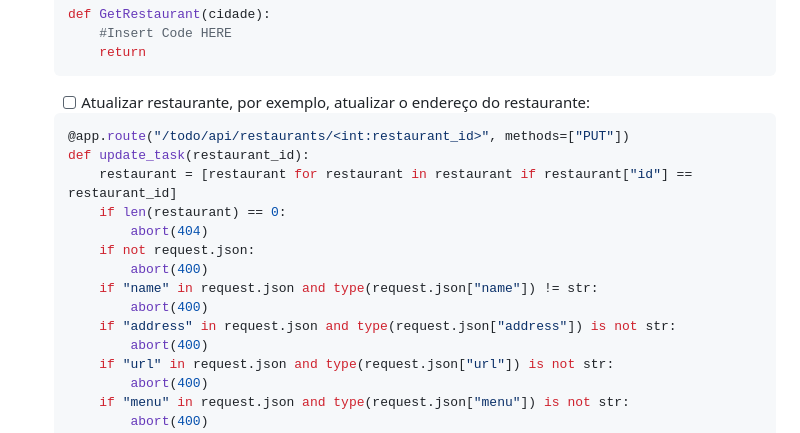
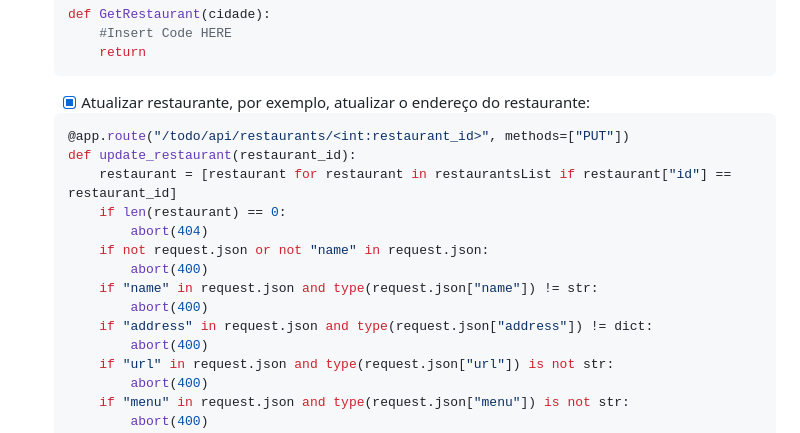
Before and after one commit to LuisCarlosRojasTorres/MSA, a Markdown page: ReadMe.md, the part around the change printed below. GitHub-like rendering.

````diff
--- a/ReadMe.md
+++ b/ReadMe.md
@@ -87,18 +87,18 @@ Integrantes:
 		#Insert Code HERE
 		return
 	```
-   - [ ] Atualizar restaurante, por exemplo, atualizar o endereço do restaurante:
+   - [x] Atualizar restaurante, por exemplo, atualizar o endereço do restaurante:
 	``` py
     @app.route("/todo/api/restaurants/<int:restaurant_id>", methods=["PUT"])
-    def update_task(restaurant_id):
-        restaurant = [restaurant for restaurant in restaurant if restaurant["id"] == restaurant_id]
+    def update_restaurant(restaurant_id):
+        restaurant = [restaurant for restaurant in restaurantsList if restaurant["id"] == restaurant_id]
         if len(restaurant) == 0:
             abort(404)
-        if not request.json:
+        if not request.json or not "name" in request.json:
             abort(400)
         if "name" in request.json and type(request.json["name"]) != str:
             abort(400)
-        if "address" in request.json and type(request.json["address"]) is not str:
+        if "address" in request.json and type(request.json["address"]) != dict:
             abort(400)
         if "url" in request.json and type(request.json["url"]) is not str:
             abort(400)
````
Also changed, not shown: other parts of ReadMe.md (+7 -0 lines), images/PUT01.png (added), images/PUT02.png (added), images/PUT03.png (added), 1 other file.
